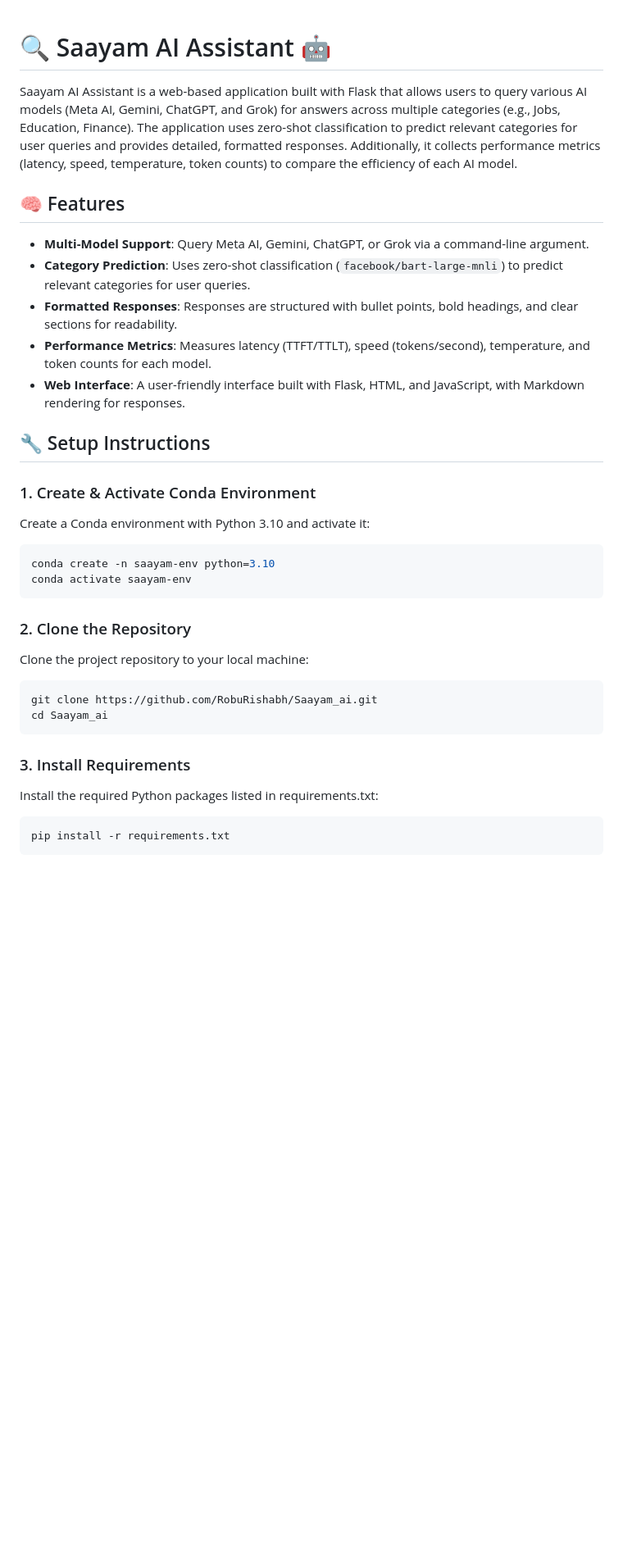
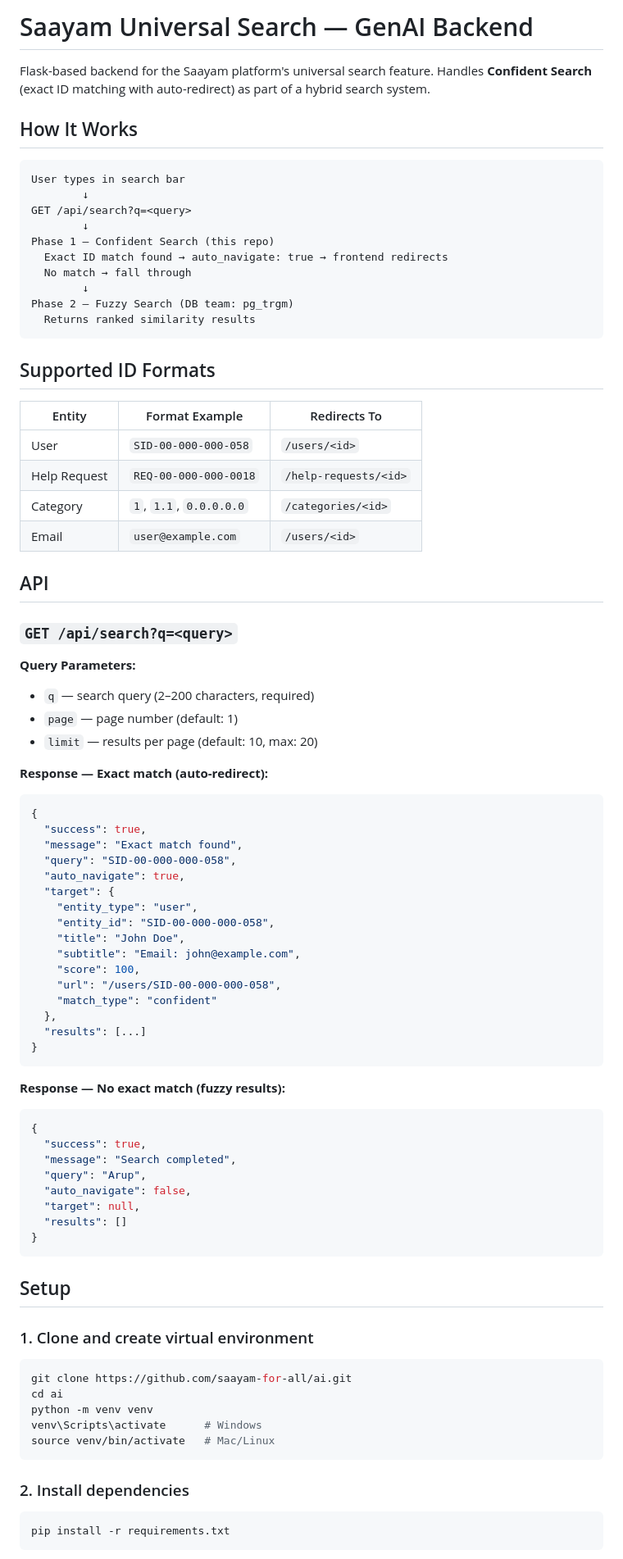
Before and after one commit to saayam-for-all/ai, a Markdown page: README.md, the part around one of its changes. Shown at 82% size. Rendered like a GitHub page; blank space fills up the shorter version.

````diff
--- a/README.md
+++ b/README.md
@@ -1,36 +1,84 @@
+# Saayam Universal Search — GenAI Backend
 
-#  🔍 Saayam AI Assistant 🤖
+Flask-based backend for the Saayam platform's universal search feature. Handles **Confident Search** (exact ID matching with auto-redirect) as part of a hybrid search system.
 
-Saayam AI Assistant is a web-based application built with Flask that allows users to query various AI models (Meta AI, Gemini, ChatGPT, and Grok) for answers across multiple categories (e.g., Jobs, Education, Finance). The application uses zero-shot classification to predict relevant categories for user queries and provides detailed, formatted responses. Additionally, it collects performance metrics (latency, speed, temperature, token counts) to compare the efficiency of each AI model.
+## How It Works
 
-## 🧠 Features
-- **Multi-Model Support**: Query Meta AI, Gemini, ChatGPT, or Grok via a command-line argument.
-- **Category Prediction**: Uses zero-shot classification (`facebook/bart-large-mnli`) to predict relevant categories for user queries.
-- **Formatted Responses**: Responses are structured with bullet points, bold headings, and clear sections for readability.
-- **Performance Metrics**: Measures latency (TTFT/TTLT), speed (tokens/second), temperature, and token counts for each model.
-- **Web Interface**: A user-friendly interface built with Flask, HTML, and JavaScript, with Markdown rendering for responses.
-
-## 🔧 Setup Instructions
-
-### 1. Create & Activate Conda Environment
-Create a Conda environment with Python 3.10 and activate it:
-
-```bash
-conda create -n saayam-env python=3.10
-conda activate saayam-env
+```
+User types in search bar
+        ↓
+GET /api/search?q=<query>
+        ↓
+Phase 1 — Confident Search (this repo)
+  Exact ID match found → auto_navigate: true → frontend redirects
+  No match → fall through
+        ↓
+Phase 2 — Fuzzy Search (DB team: pg_trgm)
+  Returns ranked similarity results
 ```
 
-### 2. Clone the Repository
-Clone the project repository to your local machine:
+## Supported ID Formats
 
-```bash
-git clone https://github.com/RobuRishabh/Saayam_ai.git
-cd Saayam_ai
+| Entity       | Format Example          | Redirects To          |
+|--------------|-------------------------|-----------------------|
+| User         | `SID-00-000-000-058`    | `/users/<id>`         |
+| Help Request | `REQ-00-000-000-0018`   | `/help-requests/<id>` |
+| Category     | `1`, `1.1`, `0.0.0.0.0` | `/categories/<id>`   |
+| Email        | `user@example.com`      | `/users/<id>`         |
+
+## API
+
+### `GET /api/search?q=<query>`
+
+**Query Parameters:**
+- `q` — search query (2–200 characters, required)
+- `page` — page number (default: 1)
+- `limit` — results per page (default: 10, max: 20)
+
+**Response — Exact match (auto-redirect):**
+```json
+{
+  "success": true,
+  "message": "Exact match found",
+  "query": "SID-00-000-000-058",
+  "auto_navigate": true,
+  "target": {
+    "entity_type": "user",
+    "entity_id": "SID-00-000-000-058",
+    "title": "John Doe",
+    "subtitle": "Email: john@example.com",
+    "score": 100,
+    "url": "/users/SID-00-000-000-058",
+    "match_type": "confident"
+  },
+  "results": [...]
+}
 ```
 
-### 3. Install Requirements
-Install the required Python packages listed in requirements.txt:
+**Response — No exact match (fuzzy results):**
+```json
+{
+  "success": true,
+  "message": "Search completed",
+  "query": "Arup",
+  "auto_navigate": false,
+  "target": null,
+  "results": []
+}
+```
 
+## Setup
+
+### 1. Clone and create virtual environment
+```bash
+git clone https://github.com/saayam-for-all/ai.git
+cd ai
+python -m venv venv
+venv\Scripts\activate      # Windows
+source venv/bin/activate   # Mac/Linux
+```
+
+### 2. Install dependencies
 ```bash
 pip install -r requirements.txt
 ```
````
Also changed, not shown: other parts of README.md (+61 -171 lines).
